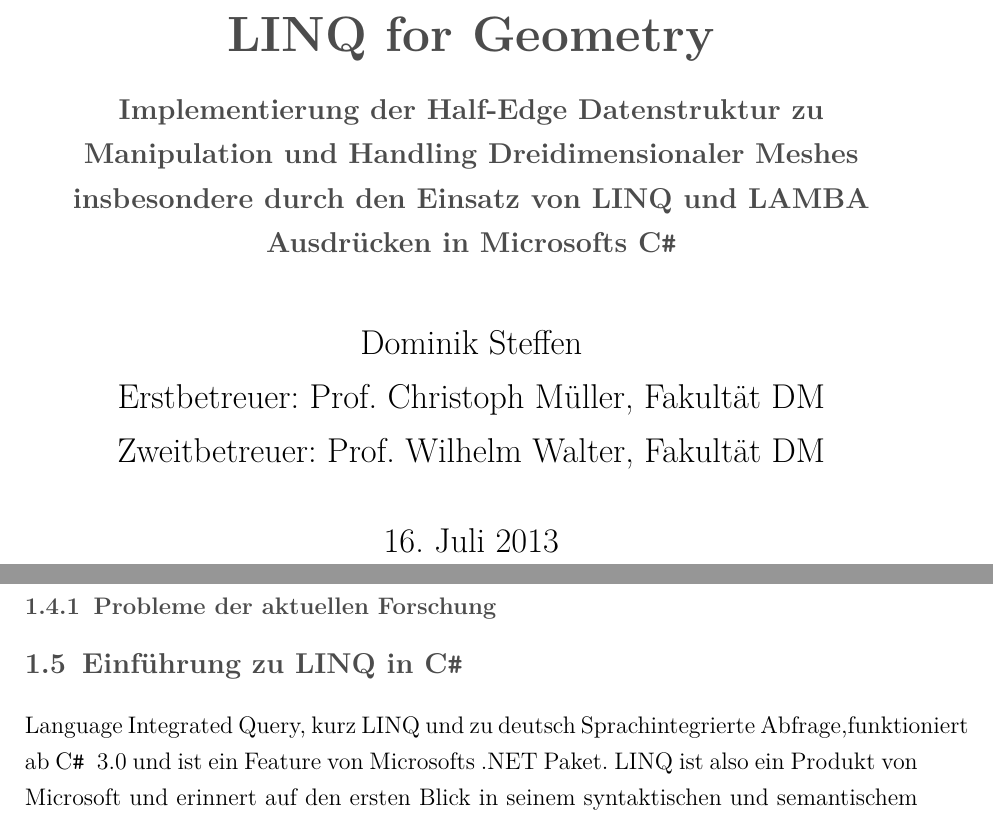
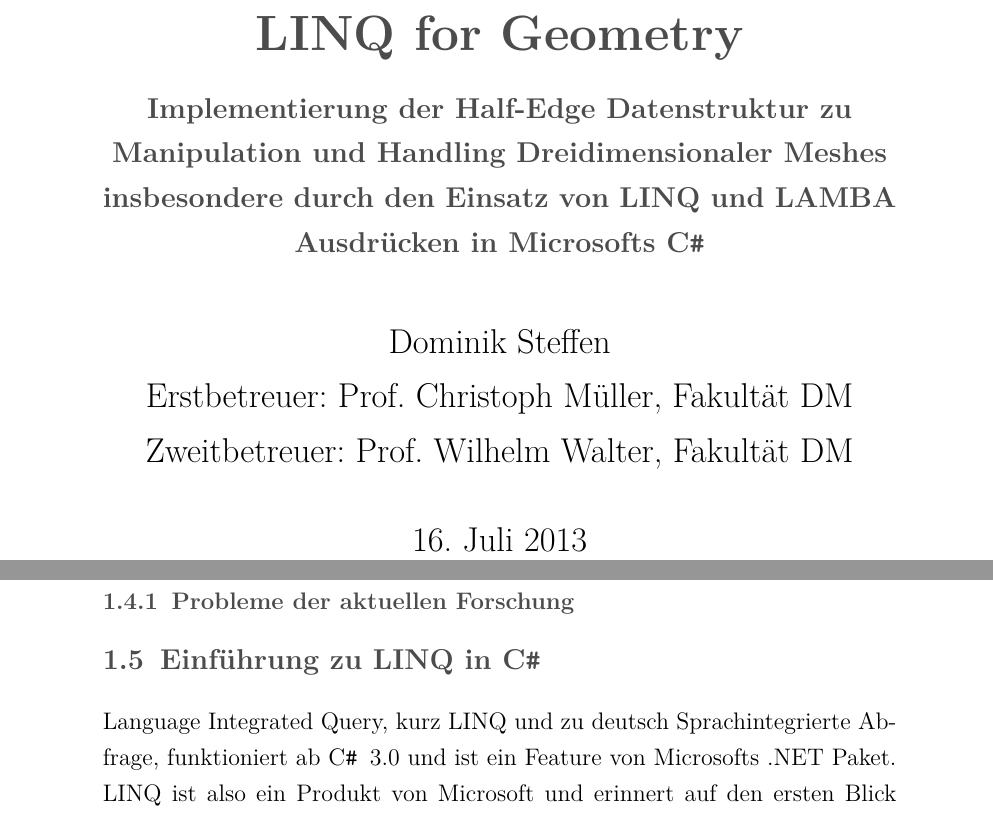
Before and after one commit to dNovel/ThesisSS13, a LaTeX thesis (Sourcefiles/DSteffen_Thesis_SS13.tex): two parts of pages 1 and 6 of 18 before the commit and two parts of pages 1 and 4 of 17 after it, joined at a grey line, cut so that both start at the same text. The pictures show the PDF file Sourcefiles/DSteffen_Thesis_SS13.pdf that the author committed with the source.

Commit message:
more design

```diff
--- a/Sourcefiles/DSteffen_Thesis_SS13.tex
+++ b/Sourcefiles/DSteffen_Thesis_SS13.tex
@@ -96,6 +95,8 @@
 \newcommand{\LFG}{LINQ For Geometry}
 % LINQ For Geometry mit Space
 \newcommand{\LFGS}{LINQ For Geometry }
+% LINQ mit spaces links und rechts
+\newcommand{\LQ}{ LINQ }
 % Generic zeichen <T>
 \newcommand{\GT}{\textless T\textgreater}
 \newcommand{\GTS}{\textless T\textgreater\space}
@@ -217,10 +222,10 @@
 			[caption={LINQdirectQueryList.cs - Einfaches direktes LINQ Abfrage Beispiel} \protect\cite{MicrosoftCReferenz.2013}, label=code:linqdirectquery]
 			{../Codebeispiele/LINQdirectQueryList.cs}
 		%Content
-		\subsection {"`Abfragesyntax"' in LINQ}
+		\subsection {Abfragesyntax in LINQ}
 		Was im vorigen Absatz als LINQ Statement bezeichnet wurde ist ein LINQ Statement geschrieben in der Abfragesyntax. Diese Syntax zeichnet sich durch einfache Lesbarkeit und einfache Zug"anglichkeit aus. Zur Kompilierzeit wird diese Syntax vom Compiler in die so genannte Methodensyntax "ubersetzt. Beide Methoden sind Semantisch identisch auch wenn sie sich auf den ersten Blick Syntaktisch sehr unterscheiden.
 		%Content
-		\subsection {"`Methodensyntax"' in LINQ}
+		\subsection {Methodensyntax in LINQ}
 		Die Methodensyntax in LINQ unterscheidet sich von der Abfragesyntax dadurch, dass anstatt fester keywords wie where, from und select um eine Abfrage zu formen Lambda Ausdr"ucke verwendet werden (Lambda Ausdr"ucke werden im n"achsten Abschnitt n"aher erleutert). In der Referenzdokumentation zu LINQ (Stand Juli 2013) \cite{MicrosoftCReferenz.2013} wird haupts"achlich diese Art der Syntax verwendet. Aus den dort aufgef"uhrten Typen wird in dieser Arbeit sehr h"aufig der Enumerable Typ verwendet.
 \\
 Hier ein Vergleich der beiden Syntaktischen M"oglichkeiten zum erstellen von LINQ Statements.
```
Also changed, not shown: Sourcefiles/DSteffen_Thesis_SS13.pdf, Sourcefiles/DSteffen_Thesis_SS13.tex (11 more changed lines).
